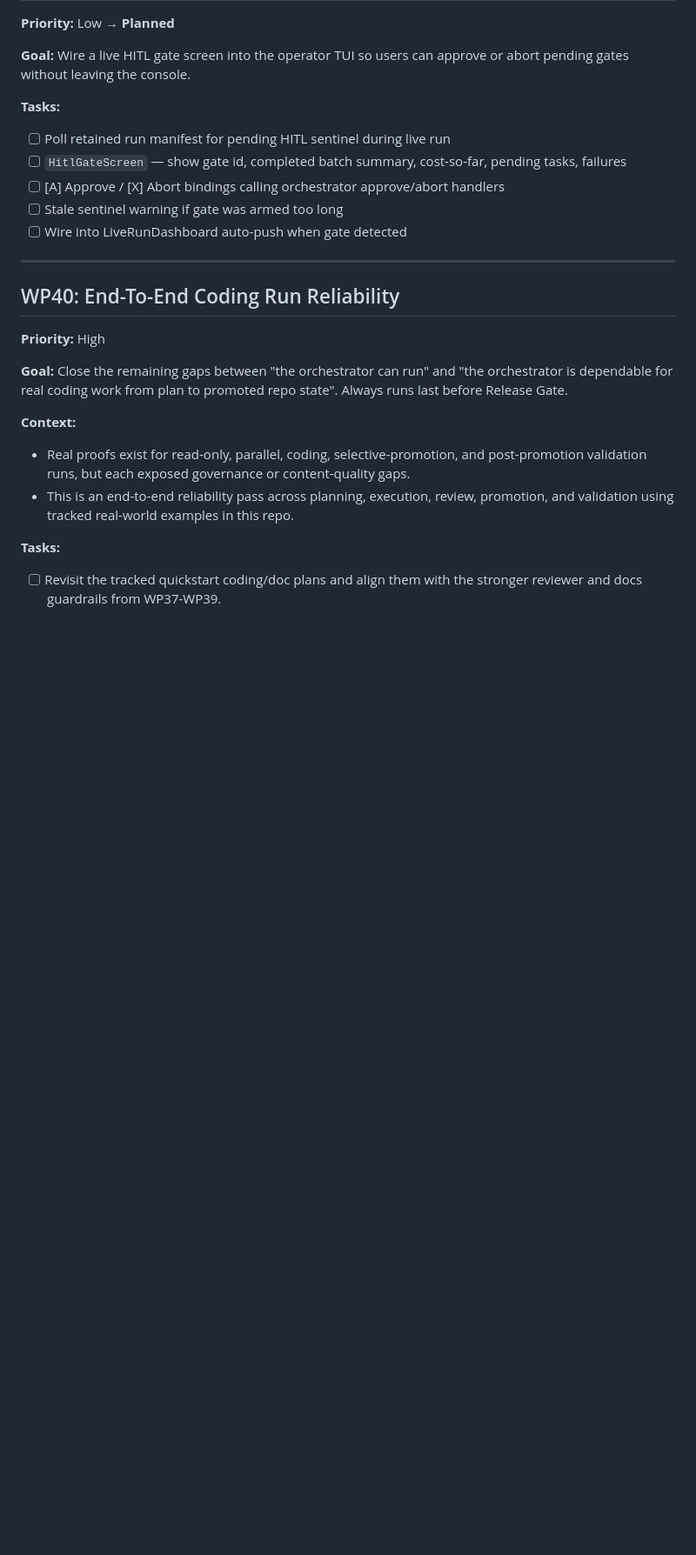
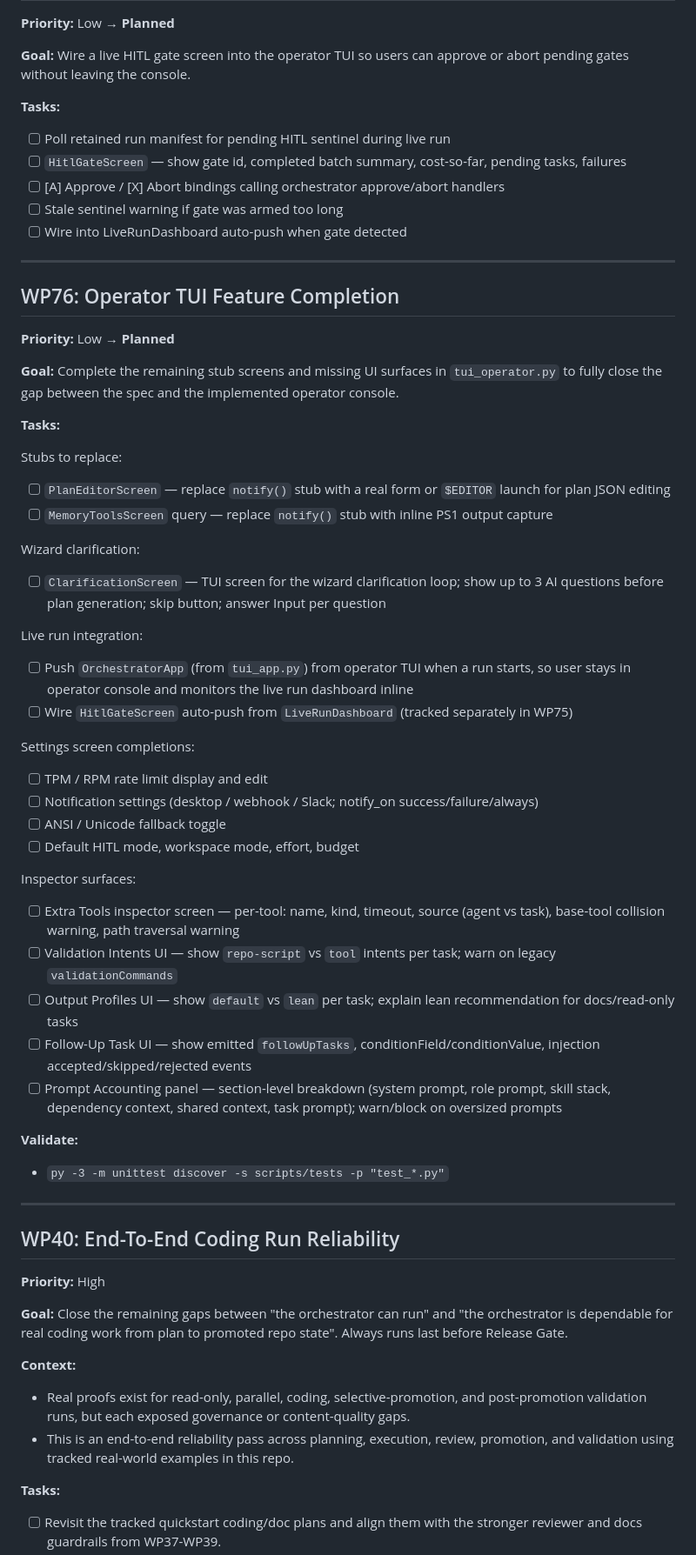
Before and after one commit to LaughingManCommits/PojoLens, a Markdown page: TODO.md, the part around one of its changes. Shown at 87% size. Drawn GitHub-style; blank space fills up the shorter version.

Commit message:
new todo

```diff
--- a/TODO.md
+++ b/TODO.md
@@ -874,6 +875,43 @@ token-level progress instead of a blank wait, closing the deferred WP44 task.
 
 ---
 
+## WP76: Operator TUI Feature Completion
+
+**Priority:** Low → **Planned**
+
+**Goal:** Complete the remaining stub screens and missing UI surfaces in `tui_operator.py` to fully close the gap between the spec and the implemented operator console.
+
+**Tasks:**
+
+Stubs to replace:
+- [ ] `PlanEditorScreen` — replace `notify()` stub with a real form or `$EDITOR` launch for plan JSON editing
+- [ ] `MemoryToolsScreen` query — replace `notify()` stub with inline PS1 output capture
+
+Wizard clarification:
+- [ ] `ClarificationScreen` — TUI screen for the wizard clarification loop; show up to 3 AI questions before plan generation; skip button; answer Input per question
+
+Live run integration:
+- [ ] Push `OrchestratorApp` (from `tui_app.py`) from operator TUI when a run starts, so user stays in operator console and monitors the live run dashboard inline
+- [ ] Wire `HitlGateScreen` auto-push from `LiveRunDashboard` (tracked separately in WP75)
+
+Settings screen completions:
+- [ ] TPM / RPM rate limit display and edit
+- [ ] Notification settings (desktop / webhook / Slack; notify_on success/failure/always)
+- [ ] ANSI / Unicode fallback toggle
+- [ ] Default HITL mode, workspace mode, effort, budget
+
+Inspector surfaces:
+- [ ] Extra Tools inspector screen — per-tool: name, kind, timeout, source (agent vs task), base-tool collision warning, path traversal warning
+- [ ] Validation Intents UI — show `repo-script` vs `tool` intents per task; warn on legacy `validationCommands`
+- [ ] Output Profiles UI — show `default` vs `lean` per task; explain lean recommendation for docs/read-only tasks
+- [ ] Follow-Up Task UI — show emitted `followUpTasks`, conditionField/conditionValue, injection accepted/skipped/rejected events
+- [ ] Prompt Accounting panel — section-level breakdown (system prompt, role prompt, skill stack, dependency context, shared context, task prompt); warn/block on oversized prompts
+
+**Validate:**
+- `py -3 -m unittest discover -s scripts/tests -p "test_*.py"`
+
+---
+
 ## WP40: End-To-End Coding Run Reliability
 
 **Priority:** High
```
Also changed, not shown: other parts of TODO.md (+1 -0 lines).
